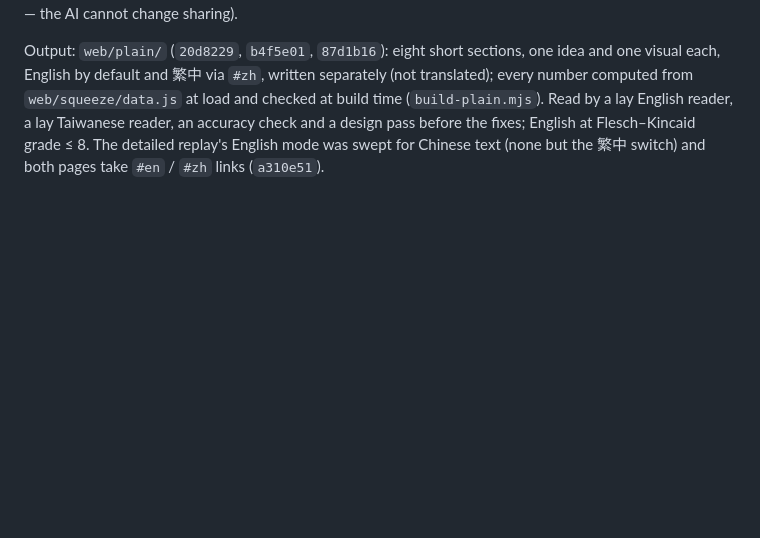
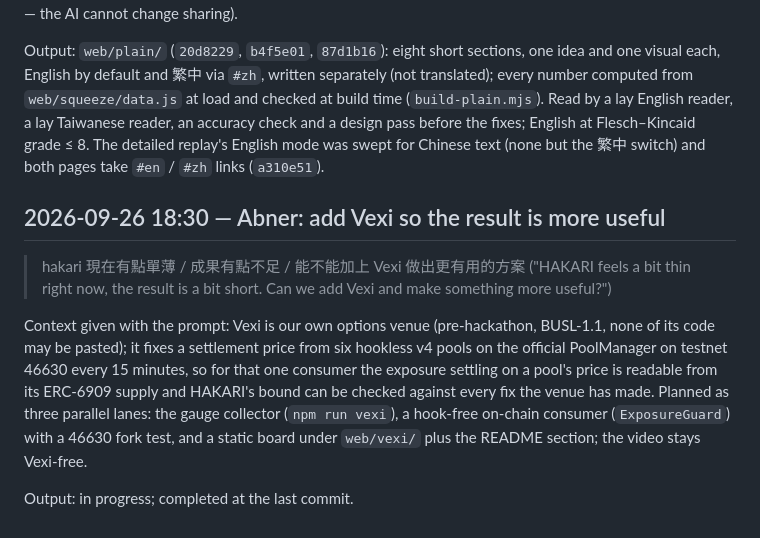
Before and after one commit to vexi-v1/vexi-hakari, a Markdown page: docs/prompts/log.md, the part around the change. Rendered like a GitHub page; blank space fills up the shorter version.

Commit message:
docs: log the add-vexi prompt
Co-Authored-By: Claude Fable 5.1 <noreply@anthropic.com>

```diff
--- a/docs/prompts/log.md
+++ b/docs/prompts/log.md
@@ -257,3 +257,17 @@ default and 繁中 via `#zh`, written separately (not translated); every number
 load and checked at build time (`build-plain.mjs`). Read by a lay English reader, a lay Taiwanese reader, an accuracy
 check and a design pass before the fixes; English at Flesch–Kincaid grade ≤ 8. The detailed replay's English mode was
 swept for Chinese text (none but the 繁中 switch) and both pages take `#en` / `#zh` links (`a310e51`).
+
+## 2026-09-26 18:30 — Abner: add Vexi so the result is more useful
+
+> hakari 現在有點單薄 / 成果有點不足 / 能不能加上 Vexi 做出更有用的方案
+> ("HAKARI feels a bit thin right now, the result is a bit short. Can we add Vexi and make something more useful?")
+
+Context given with the prompt: Vexi is our own options venue (pre-hackathon, BUSL-1.1, none of its code may be
+pasted); it fixes a settlement price from six hookless v4 pools on the official PoolManager on testnet 46630 every
+15 minutes, so for that one consumer the exposure settling on a pool's price is readable from its ERC-6909 supply
+and HAKARI's bound can be checked against every fix the venue has made. Planned as three parallel lanes: the gauge
+collector (`npm run vexi`), a hook-free on-chain consumer (`ExposureGuard`) with a 46630 fork test, and a static
+board under `web/vexi/` plus the README section; the video stays Vexi-free.
+
+Output: in progress; completed at the last commit.
```
